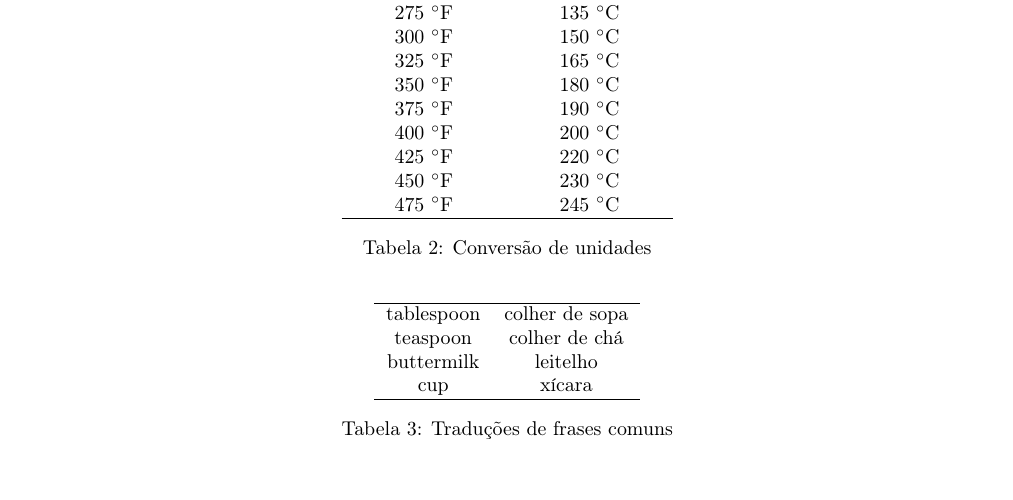
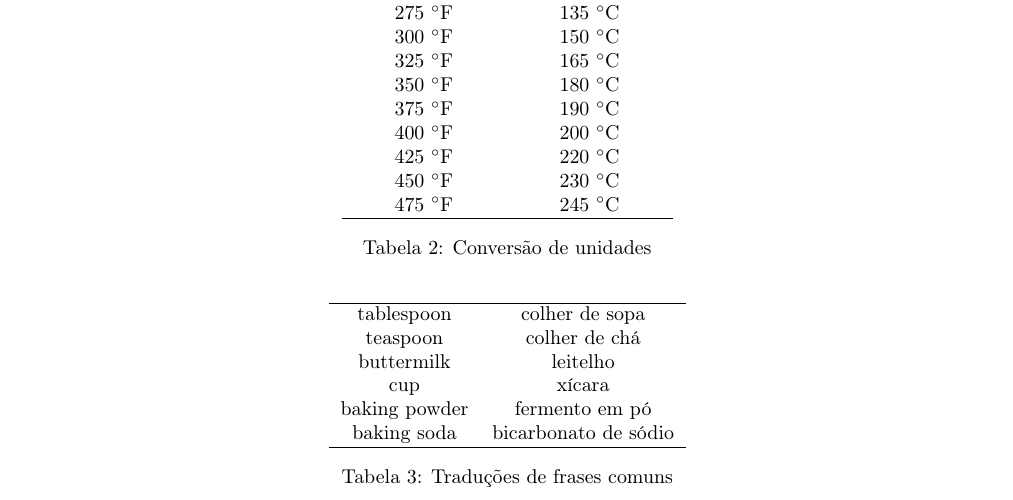
Before and after one commit to KarlClinckspoor/LivroDeReceitas, a LaTeX book (main.tex, which reads apendices.tex): part of page 64 of 65, cut so that both start at the same text, the shorter picture padded with empty space. Compiled offline with pdfLaTeX.

Commit message:
Baking soda/powder tradução adicionada

```diff
--- a/apendices.tex
+++ b/apendices.tex
@@ -55,10 +55,12 @@
 	\centering
 	\begin{tabular}[h]{c c}
 		\hline
-		tablespoon & colher de sopa \\
-		teaspoon   & colher de chá  \\
-		buttermilk & leitelho       \\
-		cup        & xícara         \\
+		tablespoon    & colher de sopa       \\
+		teaspoon      & colher de chá        \\
+		buttermilk    & leitelho             \\
+		cup           & xícara               \\
+		baking powder & fermento em pó       \\
+		baking soda   & bicarbonato de sódio \\
 		\hline
 	\end{tabular}
 	\caption{Traduções de frases comuns}
```
Lines whose indentation alone changed are shown as unchanged.
